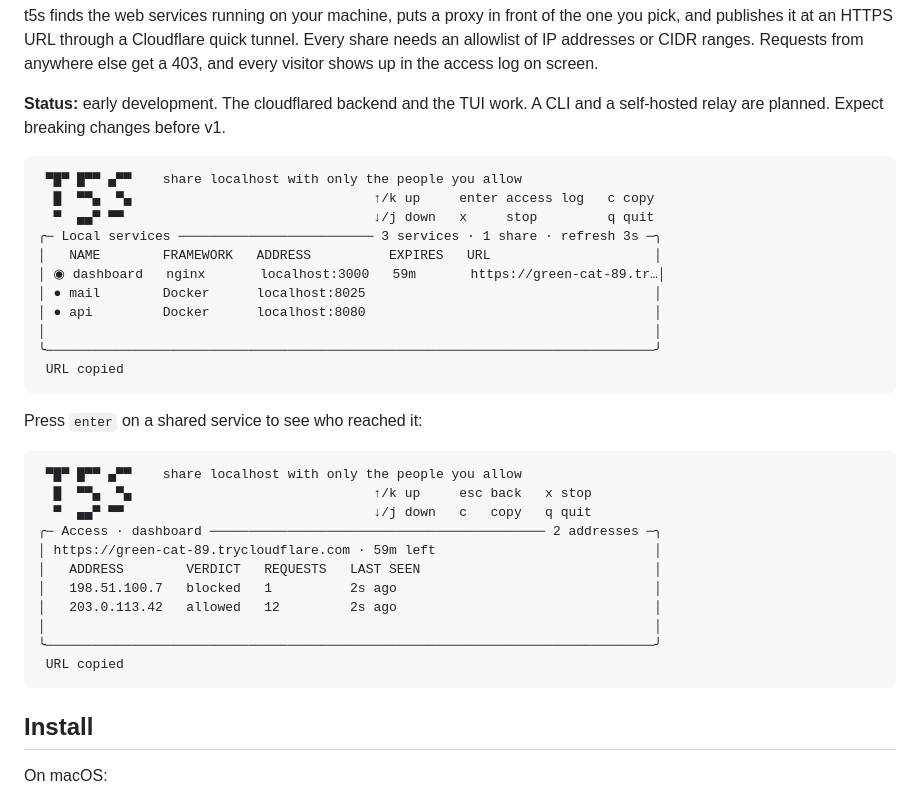
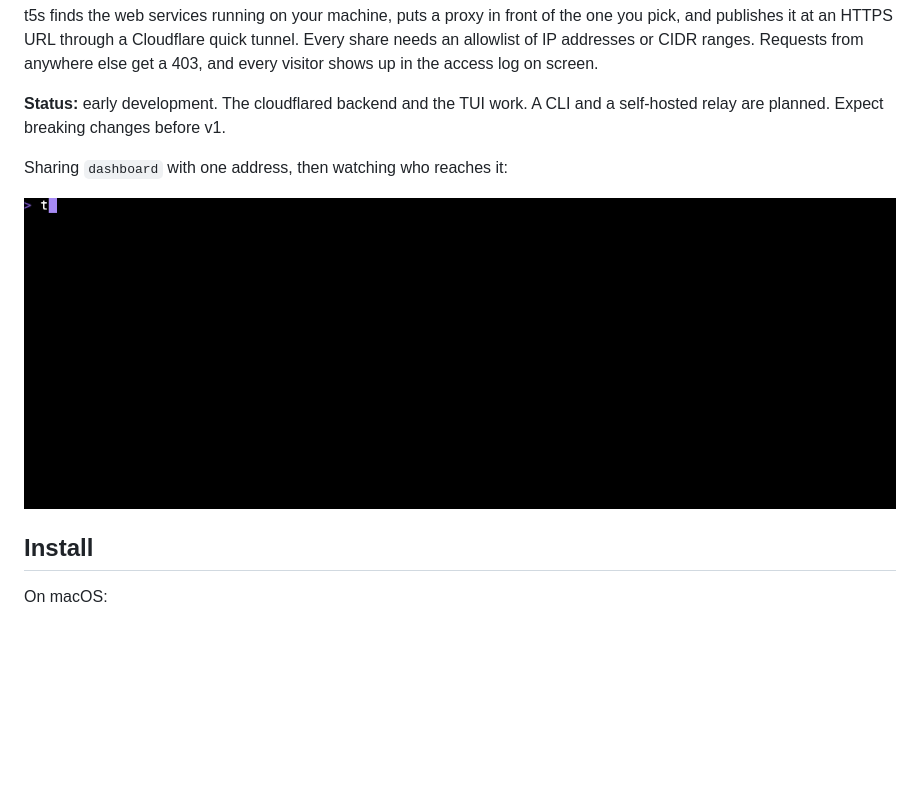
Before and after one commit to sakusi4/t5s, a Markdown page: README.md, the part around the change. Rendered like a GitHub page; pictures changed too: docs/demo.gif (added); blank space fills up the shorter version.

Commit message:
docs: replace the screen mockups with a recording
Two fixed-width text screens could not show the flow: pressing s,
typing an address, the URL arriving, visitors turning up in the
access log. A 20 second GIF recorded with vhs against the sample
services in hack/ does. The tape is kept next to them so the GIF can
be re-recorded when the screen changes.

The take used a demo build with a fake tunnel and a fixed own
address, so the GIF carries no real URL or public address.

````diff
--- a/README.md
+++ b/README.md
@@ -9,35 +9,9 @@ t5s finds the web services running on your machine, puts a proxy in front of the
 
 **Status:** early development. The cloudflared backend and the TUI work. A CLI and a self-hosted relay are planned. Expect breaking changes before v1.
 
-```
- ▀█▀ █▀▀ ▄▀▀    share localhost with only the people you allow
-  █  ▀▀▄  ▀▄                               ↑/k up     enter access log   c copy
-  ▀  ▄▄▀ ▀▀                                ↓/j down   x     stop         q quit
-╭─ Local services ───────────────────────── 3 services · 1 share · refresh 3s ─╮
-│   NAME        FRAMEWORK   ADDRESS          EXPIRES   URL                     │
-│ ◉ dashboard   nginx       localhost:3000   59m       https://green-cat-89.tr…│
-│ ● mail        Docker      localhost:8025                                     │
-│ ● api         Docker      localhost:8080                                     │
-│                                                                              │
-╰──────────────────────────────────────────────────────────────────────────────╯
- URL copied
-```
+Sharing `dashboard` with one address, then watching who reaches it:
 
-Press `enter` on a shared service to see who reached it:
-
-```
- ▀█▀ █▀▀ ▄▀▀    share localhost with only the people you allow
-  █  ▀▀▄  ▀▄                               ↑/k up     esc back   x stop
-  ▀  ▄▄▀ ▀▀                                ↓/j down   c   copy   q quit
-╭─ Access · dashboard ─────────────────────────────────────────── 2 addresses ─╮
-│ https://green-cat-89.trycloudflare.com · 59m left                            │
-│   ADDRESS        VERDICT   REQUESTS   LAST SEEN                              │
-│   198.51.100.7   blocked   1          2s ago                                 │
-│   203.0.113.42   allowed   12         2s ago                                 │
-│                                                                              │
-╰──────────────────────────────────────────────────────────────────────────────╯
- URL copied
-```
+![t5s finds dashboard, shares it with one address and shows the visitors in its access log](docs/demo.gif)
 
 ## Install
 
````
Also changed, not shown: 1 other file.
